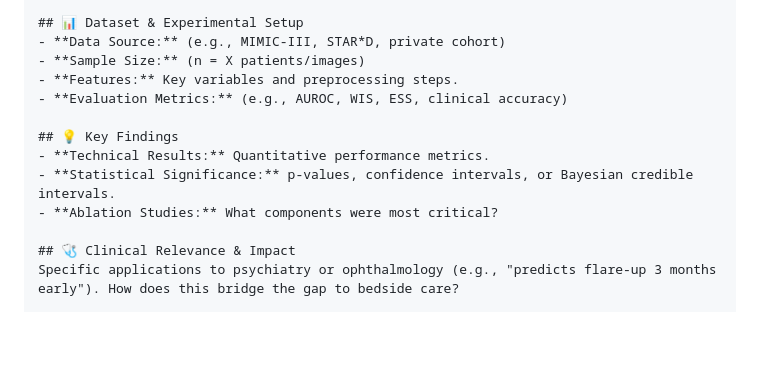
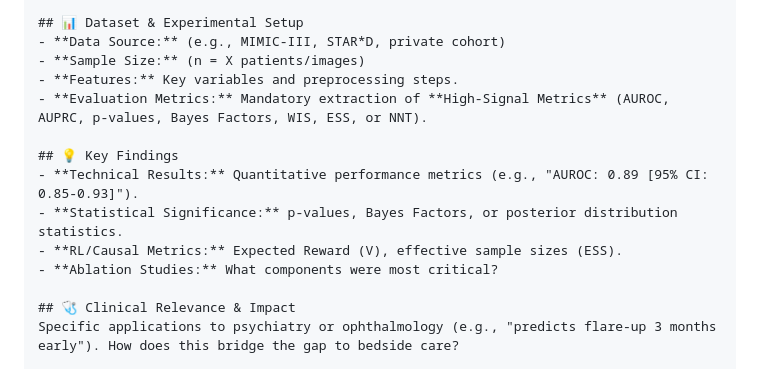
Before and after one commit to mvillal/PhD_framework, a Markdown page: RESEARCH_GUIDE.md, the part around the change. Rendered like a GitHub page; blank space fills up the shorter version.

Commit message:
docs: refine research flow for explicit high-signal metric extraction

```diff
--- a/RESEARCH_GUIDE.md
+++ b/RESEARCH_GUIDE.md
@@ -55,11 +55,12 @@ Detailed breakdown of the mathematical framework, algorithms (e.g., SCM, Offline
 - **Data Source:** (e.g., MIMIC-III, STAR*D, private cohort)
 - **Sample Size:** (n = X patients/images)
 - **Features:** Key variables and preprocessing steps.
-- **Evaluation Metrics:** (e.g., AUROC, WIS, ESS, clinical accuracy)
+- **Evaluation Metrics:** Mandatory extraction of **High-Signal Metrics** (AUROC, AUPRC, p-values, Bayes Factors, WIS, ESS, or NNT).
 
 ## 💡 Key Findings
-- **Technical Results:** Quantitative performance metrics.
-- **Statistical Significance:** p-values, confidence intervals, or Bayesian credible intervals.
+- **Technical Results:** Quantitative performance metrics (e.g., "AUROC: 0.89 [95% CI: 0.85-0.93]").
+- **Statistical Significance:** p-values, Bayes Factors, or posterior distribution statistics.
+- **RL/Causal Metrics:** Expected Reward (V), effective sample sizes (ESS).
 - **Ablation Studies:** What components were most critical?
 
 ## 🩺 Clinical Relevance & Impact
```
Also changed, not shown: 1 other file.
